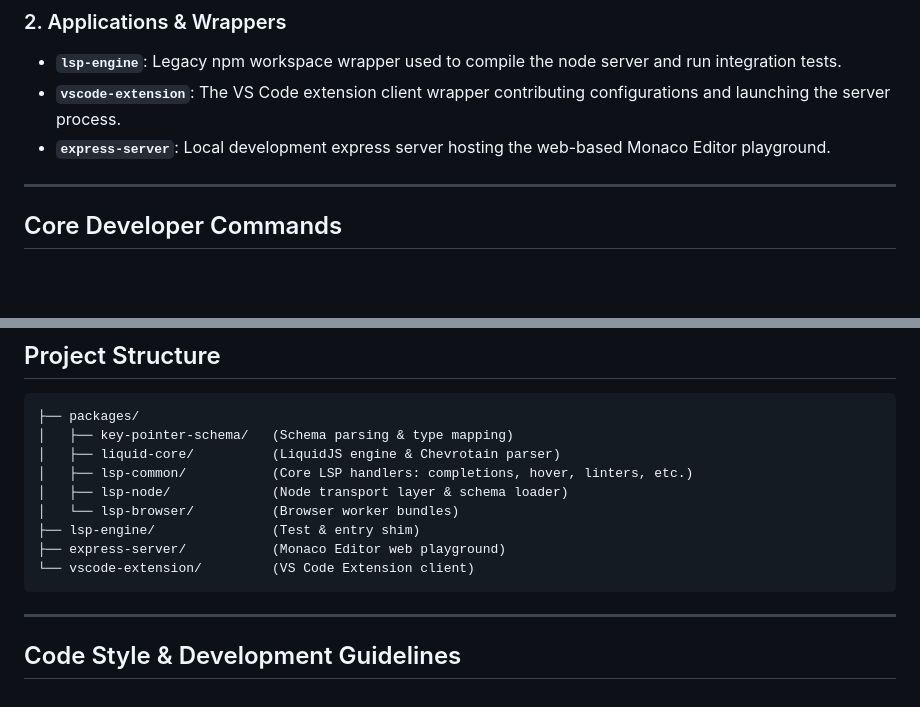
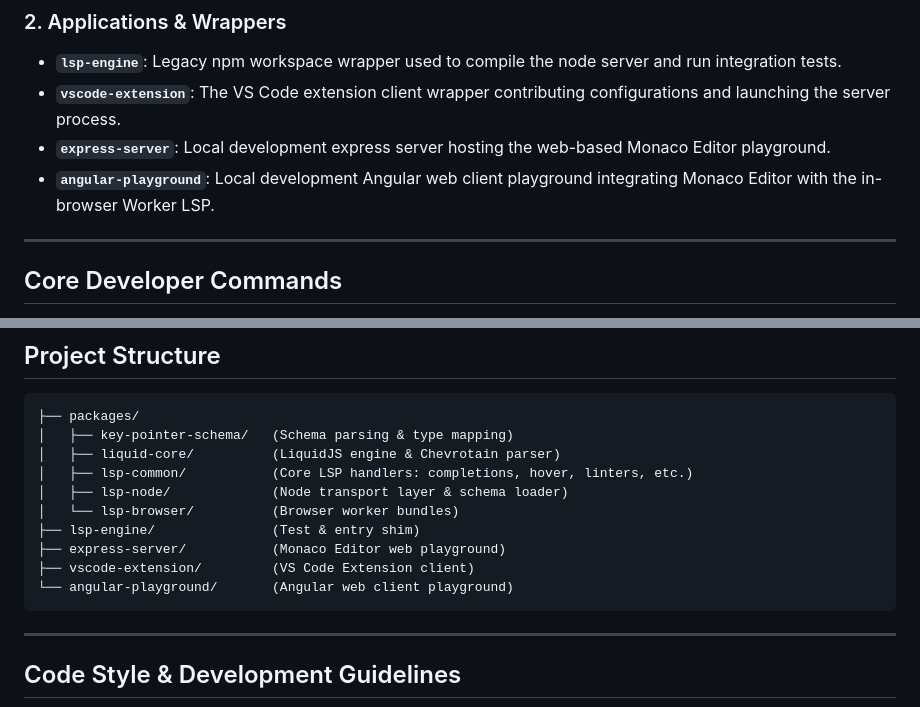
Before and after one commit to sonuKumar03/liquid-lsp, a Markdown page: CLAUDE.md, 2 parts joined by grey strips. Rendered like a GitHub page; blank space fills up the shorter version.

````diff
--- a/CLAUDE.md
+++ b/CLAUDE.md
@@ -17,6 +17,7 @@ This repository contains a specialized Language Server Protocol (LSP) implementa
 - **`lsp-engine`**: Legacy npm workspace wrapper used to compile the node server and run integration tests.
 - **`vscode-extension`**: The VS Code extension client wrapper contributing configurations and launching the server process.
 - **`express-server`**: Local development express server hosting the web-based Monaco Editor playground.
+- **`angular-playground`**: Local development Angular web client playground integrating Monaco Editor with the in-browser Worker LSP.
 
 ---
 
@@ -44,7 +45,8 @@ All workspace commands should be run from the repository root:
 │   └── lsp-browser/          (Browser worker bundles)
 ├── lsp-engine/               (Test & entry shim)
 ├── express-server/           (Monaco Editor web playground)
-└── vscode-extension/         (VS Code Extension client)
+├── vscode-extension/         (VS Code Extension client)
+└── angular-playground/       (Angular web client playground)
 ```
 
 ---
````
Also changed, not shown: AGENTS.md (+18 -16 lines), README.md (+2 -1 lines).
